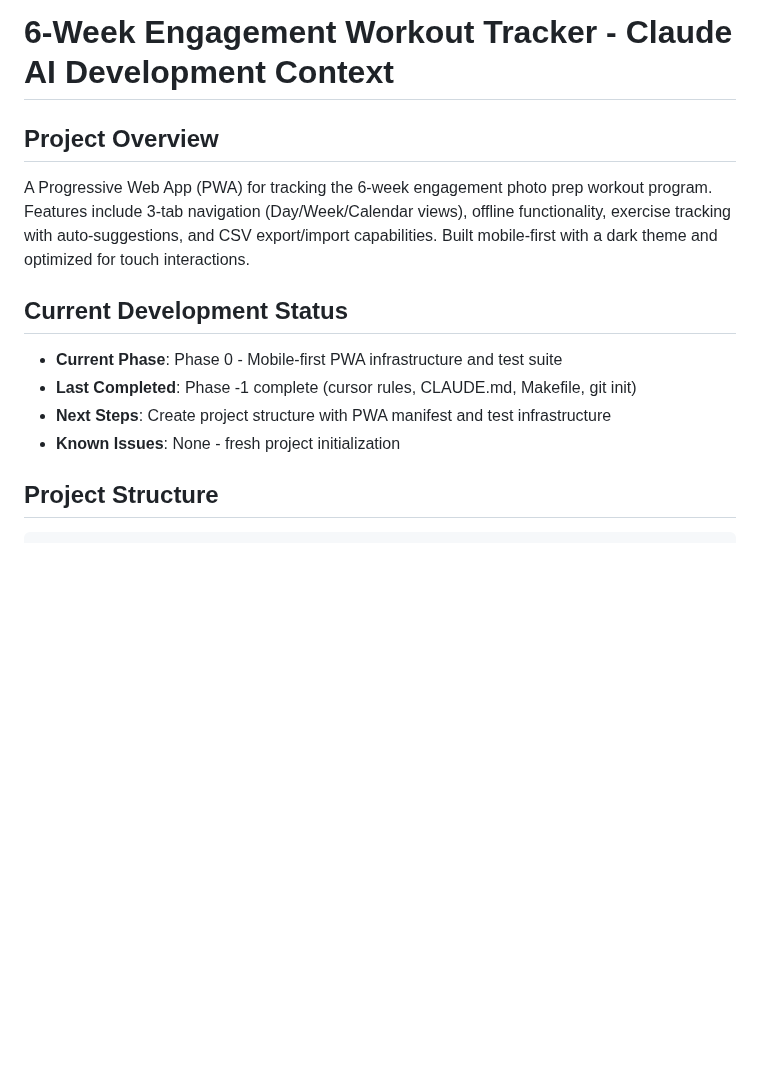
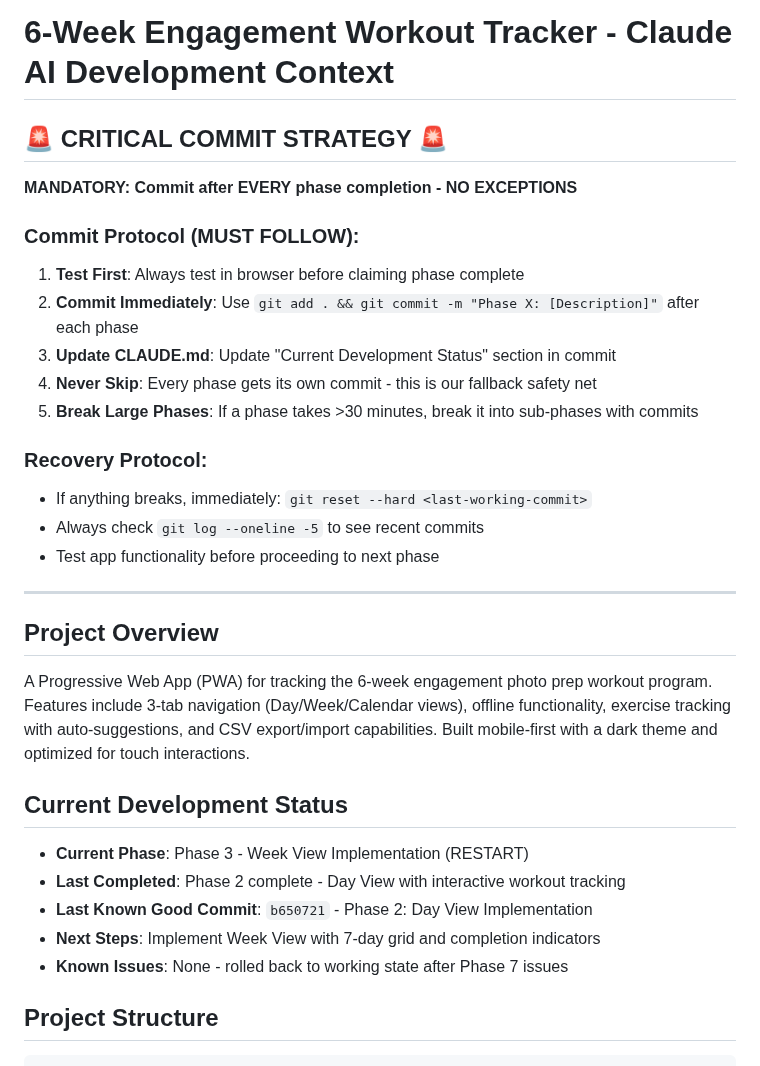
Before and after one commit to wabbazzar/shred, a Markdown page: CLAUDE.md, the part around the change. GitHub-like rendering; blank space fills up the shorter version.

Commit message:
CRITICAL: Add mandatory commit strategy to CLAUDE.md
- Added clear commit protocol that MUST be followed after every phase
- Updated current development status to reflect Phase 2 rollback
- Established recovery protocol for broken states
- This prevents losing work and enables quick rollback to last working state

````diff
--- a/CLAUDE.md
+++ b/CLAUDE.md
@@ -1,13 +1,31 @@
 # 6-Week Engagement Workout Tracker - Claude AI Development Context
+
+## 🚨 CRITICAL COMMIT STRATEGY 🚨
+**MANDATORY: Commit after EVERY phase completion - NO EXCEPTIONS**
+
+### Commit Protocol (MUST FOLLOW):
+1. **Test First**: Always test in browser before claiming phase complete
+2. **Commit Immediately**: Use `git add . && git commit -m "Phase X: [Description]"` after each phase
+3. **Update CLAUDE.md**: Update "Current Development Status" section in commit
+4. **Never Skip**: Every phase gets its own commit - this is our fallback safety net
+5. **Break Large Phases**: If a phase takes >30 minutes, break it into sub-phases with commits
+
+### Recovery Protocol:
+- If anything breaks, immediately: `git reset --hard <last-working-commit>`
+- Always check `git log --oneline -5` to see recent commits
+- Test app functionality before proceeding to next phase
+
+---
 
 ## Project Overview
 A Progressive Web App (PWA) for tracking the 6-week engagement photo prep workout program. Features include 3-tab navigation (Day/Week/Calendar views), offline functionality, exercise tracking with auto-suggestions, and CSV export/import capabilities. Built mobile-first with a dark theme and optimized for touch interactions.
 
 ## Current Development Status
-- **Current Phase**: Phase 0 - Mobile-first PWA infrastructure and test suite
-- **Last Completed**: Phase -1 complete (cursor rules, CLAUDE.md, Makefile, git init)
-- **Next Steps**: Create project structure with PWA manifest and test infrastructure
-- **Known Issues**: None - fresh project initialization
+- **Current Phase**: Phase 3 - Week View Implementation (RESTART)
+- **Last Completed**: Phase 2 complete - Day View with interactive workout tracking
+- **Last Known Good Commit**: `b650721` - Phase 2: Day View Implementation
+- **Next Steps**: Implement Week View with 7-day grid and completion indicators
+- **Known Issues**: None - rolled back to working state after Phase 7 issues
 
 ## Project Structure
 ```
````
